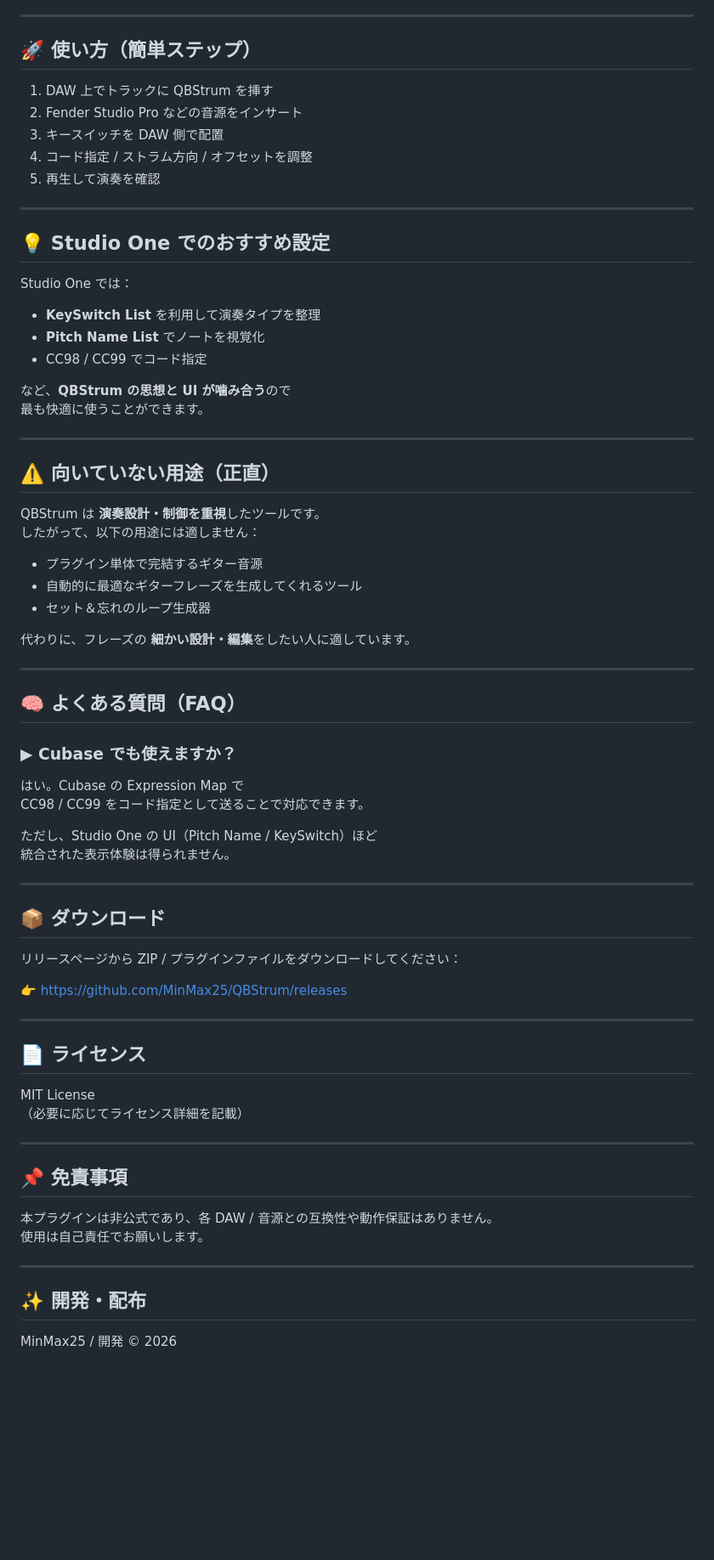
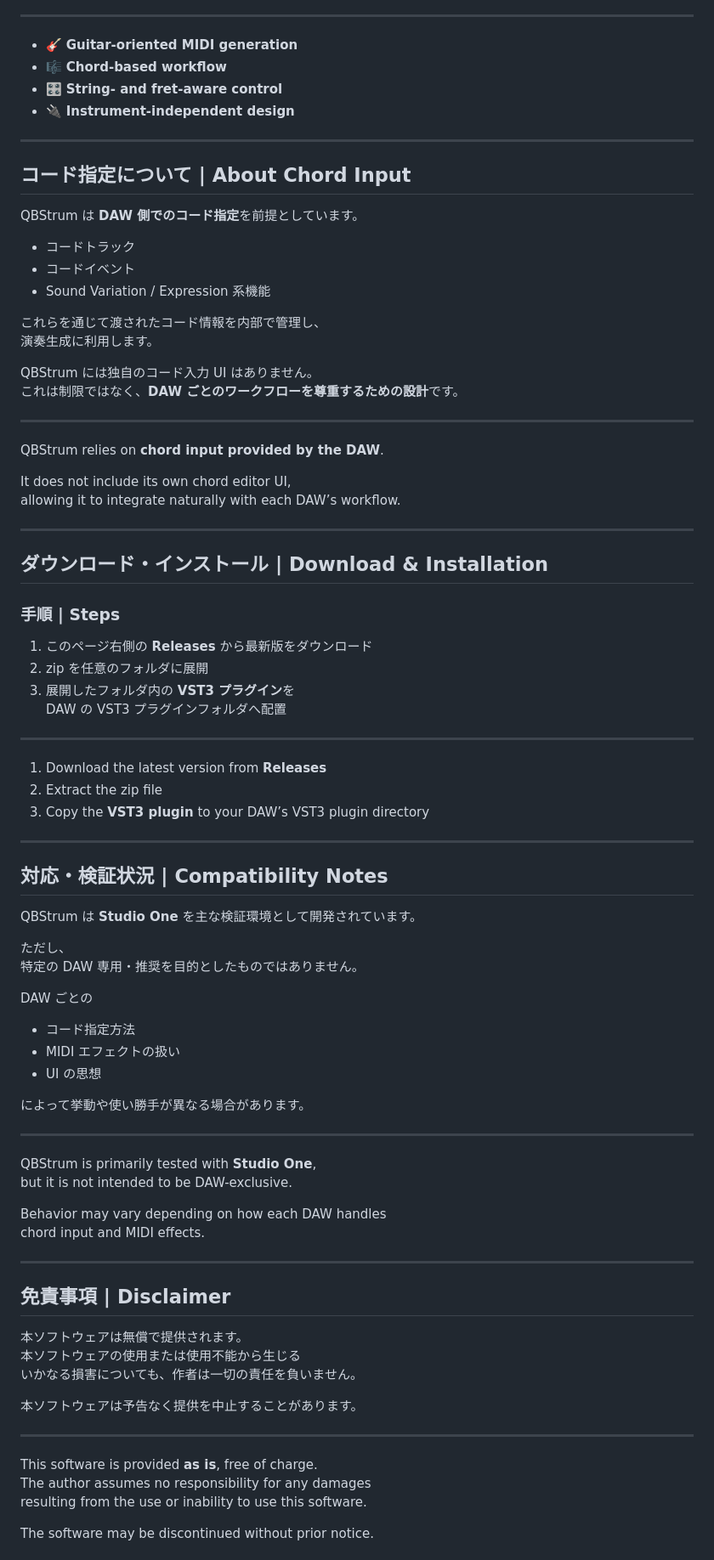
Before and after one commit to MinMax25/QBStrum, a Markdown page: README.md, the part around one of its changes. Shown at 85% size. GitHub-like rendering; blank space fills up the shorter version.

```diff
--- a/README.md
+++ b/README.md
@@ -73,76 +90,90 @@ QBStrum は、**1,044 種類のコードプリセット**を内蔵していま
 
 ---
 
-## 🚀 使い方（簡単ステップ）
-
-1. DAW 上でトラックに QBStrum を挿す
-2. Fender Studio Pro などの音源をインサート
-3. キースイッチを DAW 側で配置
-4. コード指定 / ストラム方向 / オフセットを調整
-5. 再生して演奏を確認
+- 🎸 **Guitar-oriented MIDI generation**
+- 🎼 **Chord-based workflow**
+- 🎛 **String- and fret-aware control**
+- 🔌 **Instrument-independent design**
 
 ---
 
-## 💡 Studio One でのおすすめ設定
+## コード指定について | About Chord Input
 
-Studio One では：
+QBStrum は **DAW 側でのコード指定**を前提としています。
 
-- **KeySwitch List** を利用して演奏タイプを整理
-- **Pitch Name List** でノートを視覚化
-- CC98 / CC99 でコード指定
+- コードトラック
+- コードイベント
+- Sound Variation / Expression 系機能
 
-など、**QBStrum の思想と UI が噛み合う**ので
-最も快適に使うことができます。
+これらを通じて渡されたコード情報を内部で管理し、
+演奏生成に利用します。
+
+QBStrum には独自のコード入力 UI はありません。
+これは制限ではなく、**DAW ごとのワークフローを尊重するための設計**です。
 
 ---
 
-## ⚠️ 向いていない用途（正直）
+QBStrum relies on **chord input provided by the DAW**.
 
-QBStrum は **演奏設計・制御を重視**したツールです。
-したがって、以下の用途には適しません：
-
-- プラグイン単体で完結するギター音源
-- 自動的に最適なギターフレーズを生成してくれるツール
-- セット＆忘れのループ生成器
-
-代わりに、フレーズの **細かい設計・編集**をしたい人に適しています。
+It does not include its own chord editor UI,
+allowing it to integrate naturally with each DAW’s workflow.
 
 ---
 
-## 🧠 よくある質問（FAQ）
+## ダウンロード・インストール | Download & Installation
 
-### ▶ Cubase でも使えますか？
+### 手順 | Steps
 
-はい。Cubase の Expression Map で
-CC98 / CC99 をコード指定として送ることで対応できます。
-
-ただし、Studio One の UI（Pitch Name / KeySwitch）ほど
-統合された表示体験は得られません。
+1. このページ右側の **Releases** から最新版をダウンロード
+2. zip を任意のフォルダに展開
+3. 展開したフォルダ内の **VST3 プラグイン**を
+   DAW の VST3 プラグインフォルダへ配置
 
 ---
 
-## 📦 ダウンロード
-
-リリースページから ZIP / プラグインファイルをダウンロードしてください：
-
-👉 https://github.com/MinMax25/QBStrum/releases
+1. Download the latest version from **Releases**
+2. Extract the zip file
+3. Copy the **VST3 plugin** to your DAW’s VST3 plugin directory
 
 ---
 
-## 📄 ライセンス
+## 対応・検証状況 | Compatibility Notes
 
-MIT License
-（必要に応じてライセンス詳細を記載）
+QBStrum は **Studio One** を主な検証環境として開発されています。
+
+ただし、
+特定の DAW 専用・推奨を目的としたものではありません。
+
+DAW ごとの
+- コード指定方法
+- MIDI エフェクトの扱い
+- UI の思想
+
+によって挙動や使い勝手が異なる場合があります。
 
 ---
 
-## 📌 免責事項
+QBStrum is primarily tested with **Studio One**,
+but it is not intended to be DAW-exclusive.
 
-本プラグインは非公式であり、各 DAW / 音源との互換性や動作保証はありません。
-使用は自己責任でお願いします。
+Behavior may vary depending on how each DAW handles
+chord input and MIDI effects.
 
 ---
 
-## ✨ 開発・配布
+## 免責事項 | Disclaimer
 
-MinMax25 / 開発 © 2026
+本ソフトウェアは無償で提供されます。
+本ソフトウェアの使用または使用不能から生じる
+いかなる損害についても、作者は一切の責任を負いません。
+
+本ソフトウェアは予告なく提供を中止することがあります。
+
+---
+
+This software is provided **as is**, free of charge.
+The author assumes no responsibility for any damages
+resulting from the use or inability to use this software.
+
+The software may be discontinued without prior notice.
+
```
Also changed, not shown: other parts of README.md (+64 -42 lines).
